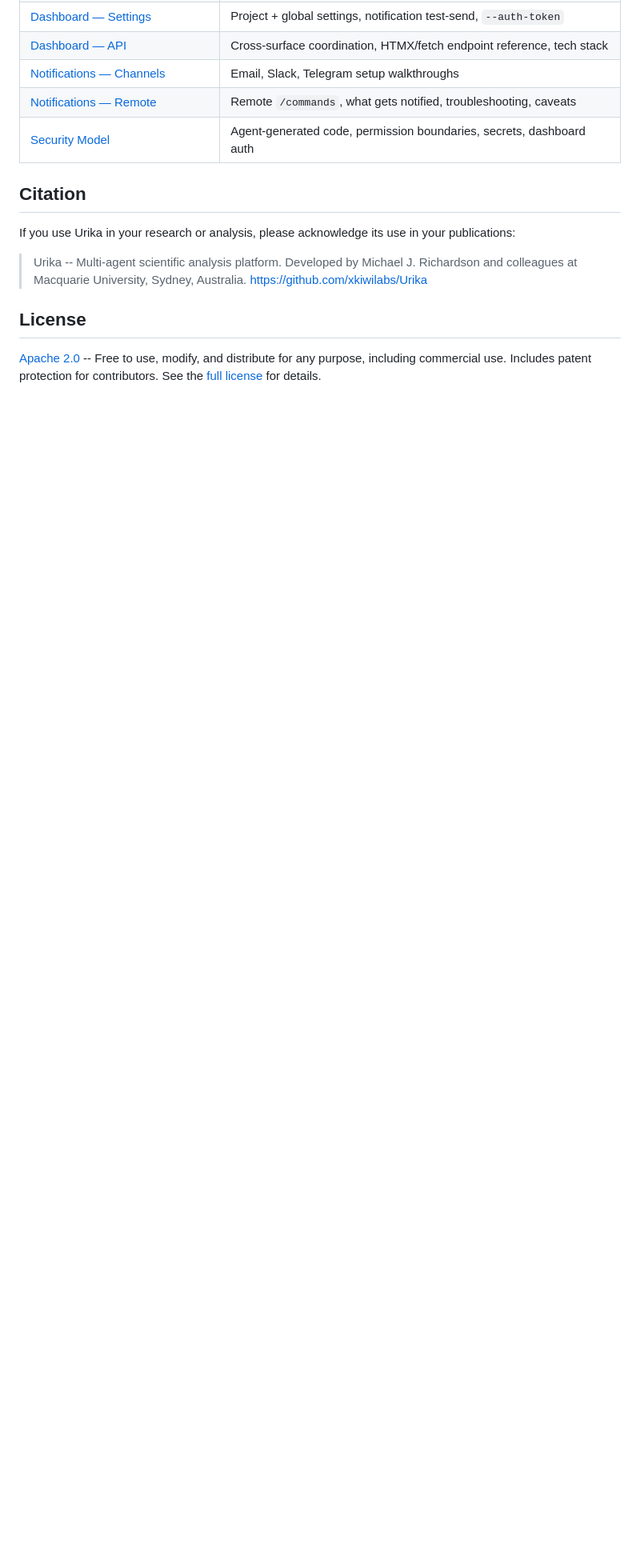
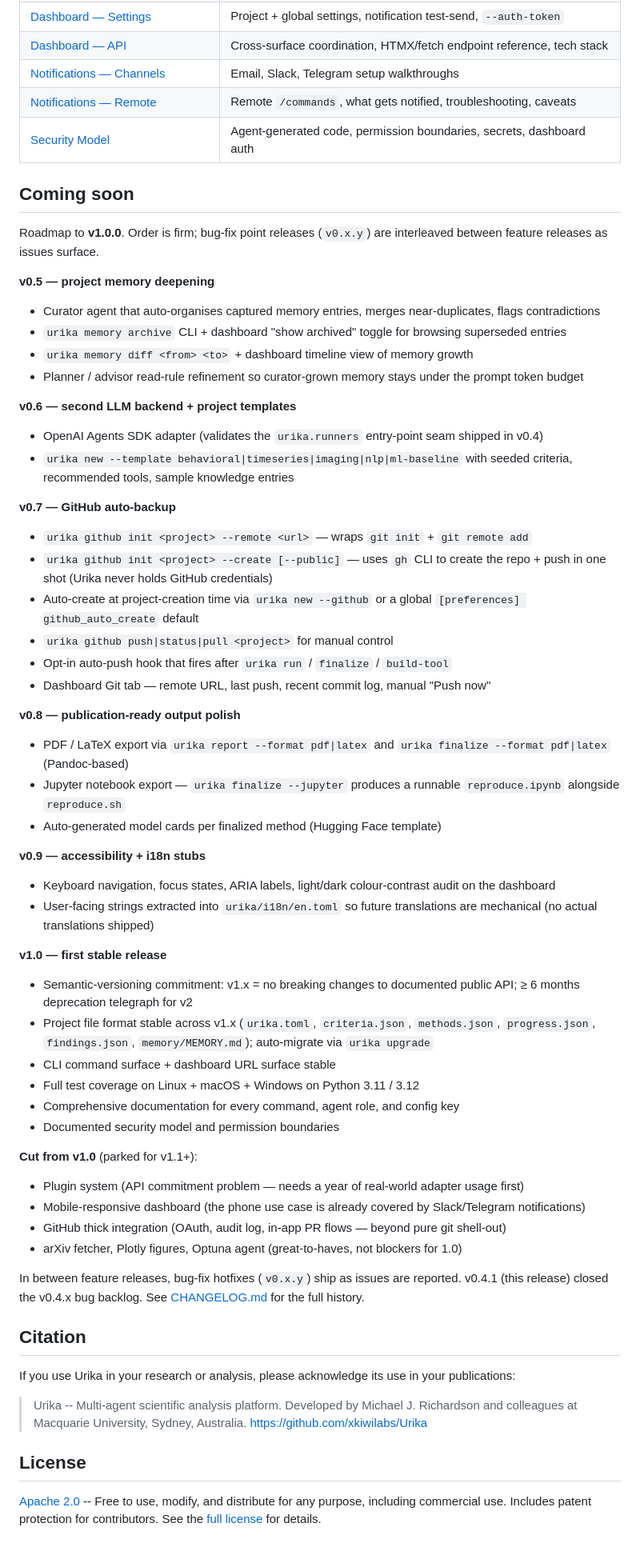
Before and after one commit to xkiwilabs/Urika, a Markdown page: README.md, the part around the change. Shown at 80% size. GitHub-like rendering; blank space fills up the shorter version.

Commit message:
release: sync from dev (105c7315)

```diff
--- a/README.md
+++ b/README.md
@@ -216,6 +216,56 @@ See [Models and Privacy](docs/13a-models-and-privacy.md) for configuration detai
 | [Notifications — Remote](docs/19b-notifications-remote.md) | Remote `/commands`, what gets notified, troubleshooting, caveats |
 | [Security Model](docs/20-security.md) | Agent-generated code, permission boundaries, secrets, dashboard auth |
 
+## Coming soon
+
+Roadmap to **v1.0.0**. Order is firm; bug-fix point releases (`v0.x.y`)
+are interleaved between feature releases as issues surface.
+
+**v0.5 — project memory deepening**
+- Curator agent that auto-organises captured memory entries, merges near-duplicates, flags contradictions
+- `urika memory archive` CLI + dashboard "show archived" toggle for browsing superseded entries
+- `urika memory diff <from> <to>` + dashboard timeline view of memory growth
+- Planner / advisor read-rule refinement so curator-grown memory stays under the prompt token budget
+
+**v0.6 — second LLM backend + project templates**
+- OpenAI Agents SDK adapter (validates the `urika.runners` entry-point seam shipped in v0.4)
+- `urika new --template behavioral|timeseries|imaging|nlp|ml-baseline` with seeded criteria, recommended tools, sample knowledge entries
+
+**v0.7 — GitHub auto-backup**
+- `urika github init <project> --remote <url>` — wraps `git init` + `git remote add`
+- `urika github init <project> --create [--public]` — uses `gh` CLI to create the repo + push in one shot (Urika never holds GitHub credentials)
+- Auto-create at project-creation time via `urika new --github` or a global `[preferences] github_auto_create` default
+- `urika github push|status|pull <project>` for manual control
+- Opt-in auto-push hook that fires after `urika run` / `finalize` / `build-tool`
+- Dashboard Git tab — remote URL, last push, recent commit log, manual "Push now"
+
+**v0.8 — publication-ready output polish**
+- PDF / LaTeX export via `urika report --format pdf|latex` and `urika finalize --format pdf|latex` (Pandoc-based)
+- Jupyter notebook export — `urika finalize --jupyter` produces a runnable `reproduce.ipynb` alongside `reproduce.sh`
+- Auto-generated model cards per finalized method (Hugging Face template)
+
+**v0.9 — accessibility + i18n stubs**
+- Keyboard navigation, focus states, ARIA labels, light/dark colour-contrast audit on the dashboard
+- User-facing strings extracted into `urika/i18n/en.toml` so future translations are mechanical (no actual translations shipped)
+
+**v1.0 — first stable release**
+- Semantic-versioning commitment: v1.x = no breaking changes to documented public API; ≥ 6 months deprecation telegraph for v2
+- Project file format stable across v1.x (`urika.toml`, `criteria.json`, `methods.json`, `progress.json`, `findings.json`, `memory/MEMORY.md`); auto-migrate via `urika upgrade`
+- CLI command surface + dashboard URL surface stable
+- Full test coverage on Linux + macOS + Windows on Python 3.11 / 3.12
+- Comprehensive documentation for every command, agent role, and config key
+- Documented security model and permission boundaries
+
+**Cut from v1.0** (parked for v1.1+):
+- Plugin system (API commitment problem — needs a year of real-world adapter usage first)
+- Mobile-responsive dashboard (the phone use case is already covered by Slack/Telegram notifications)
+- GitHub thick integration (OAuth, audit log, in-app PR flows — beyond pure git shell-out)
+- arXiv fetcher, Plotly figures, Optuna agent (great-to-haves, not blockers for 1.0)
+
+In between feature releases, bug-fix hotfixes (`v0.x.y`) ship as
+issues are reported. v0.4.1 (this release) closed the v0.4.x bug
+backlog. See [CHANGELOG.md](CHANGELOG.md) for the full history.
+
 ## Citation
 
 If you use Urika in your research or analysis, please acknowledge its use in your publications:
```
